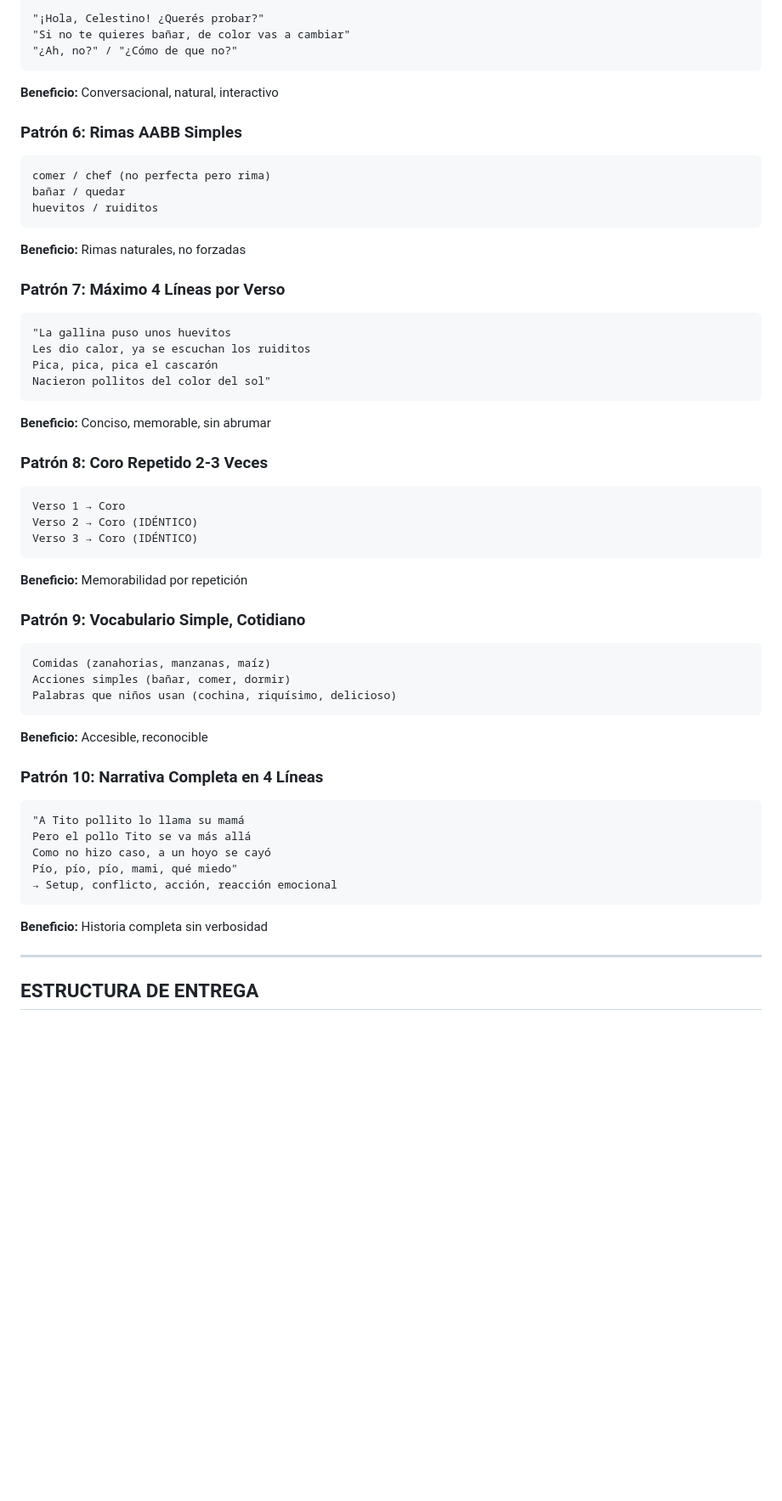
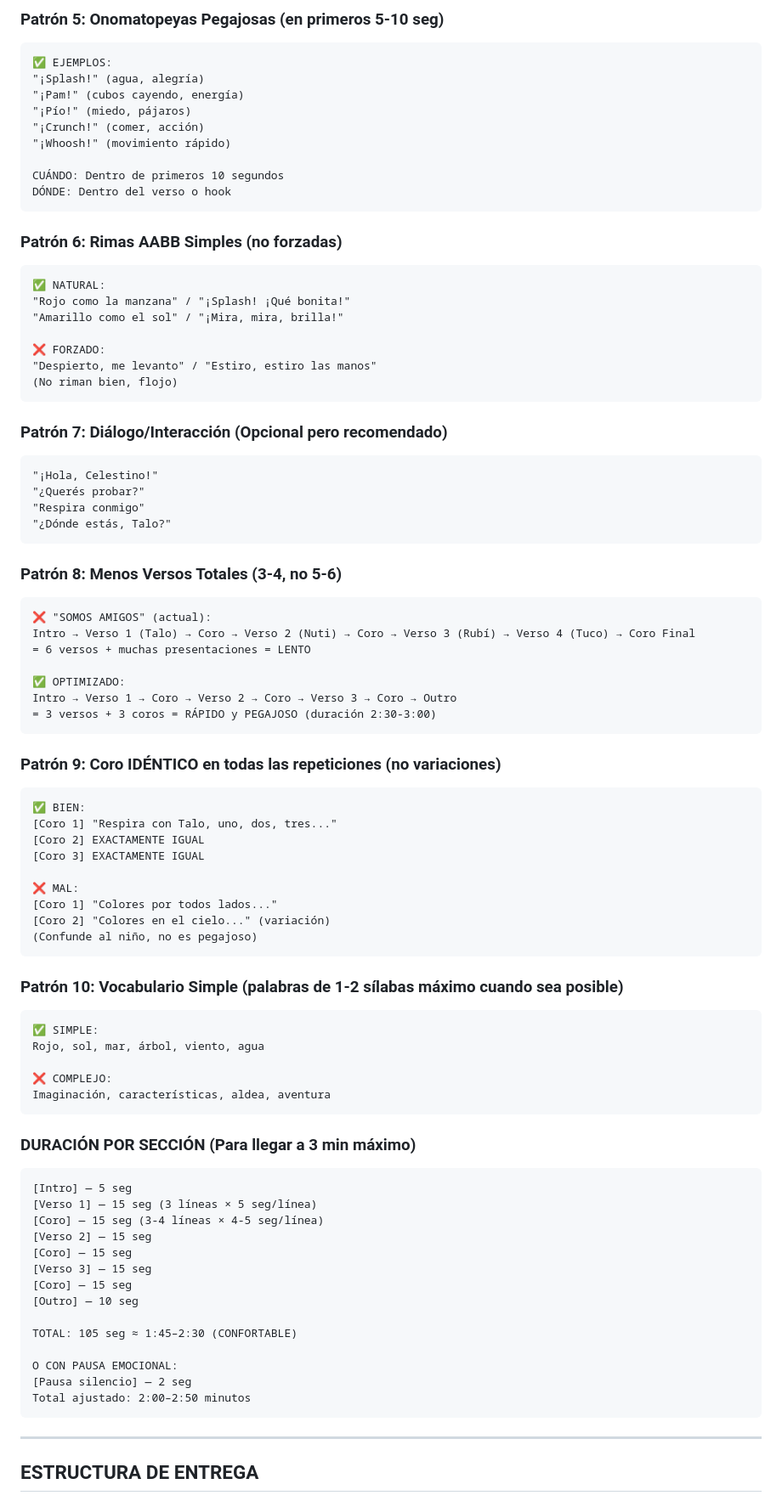
Before and after one commit to Gitdguarenas/Talo-Music-Producer-para-Mureka, a Markdown page: talo-music-producer-skill/EPISODIO-EMOCIONAL-TEMPLATE.md, the part around one of its changes. Shown at 85% size. GitHub-like rendering; blank space fills up the shorter version.

````diff
--- a/talo-music-producer-skill/EPISODIO-EMOCIONAL-TEMPLATE.md
+++ b/talo-music-producer-skill/EPISODIO-EMOCIONAL-TEMPLATE.md
@@ -55,52 +100,88 @@ Coro: Onomatopeya O Solución O Respuesta (2-4 líneas)
 ```
-"¡Hola, Celestino! ¿Querés probar?"
-"Si no te quieres bañar, de color vas a cambiar"
-"¿Ah, no?" / "¿Cómo de que no?"
+
+### Patrón 5: Onomatopeyas Pegajosas (en primeros 5-10 seg)
 ```
-**Beneficio:** Conversacional, natural, interactivo
+✅ EJEMPLOS:
+"¡Splash!" (agua, alegría)
+"¡Pam!" (cubos cayendo, energía)
+"¡Pío!" (miedo, pájaros)
+"¡Crunch!" (comer, acción)
+"¡Whoosh!" (movimiento rápido)
 
-### Patrón 6: Rimas AABB Simples
+CUÁNDO: Dentro de primeros 10 segundos
+DÓNDE: Dentro del verso o hook
 ```
-comer / chef (no perfecta pero rima)
-bañar / quedar
-huevitos / ruiditos
+
+### Patrón 6: Rimas AABB Simples (no forzadas)
 ```
-**Beneficio:** Rimas naturales, no forzadas
+✅ NATURAL:
+"Rojo como la manzana" / "¡Splash! ¡Qué bonita!"
+"Amarillo como el sol" / "¡Mira, mira, brilla!"
 
-### Patrón 7: Máximo 4 Líneas por Verso
+❌ FORZADO:
+"Despierto, me levanto" / "Estiro, estiro las manos"
+(No riman bien, flojo)
 ```
-"La gallina puso unos huevitos
-Les dio calor, ya se escuchan los ruiditos
-Pica, pica, pica el cascarón
-Nacieron pollitos del color del sol"
+
+### Patrón 7: Diálogo/Interacción (Opcional pero recomendado)
 ```
-**Beneficio:** Conciso, memorable, sin abrumar
+"¡Hola, Celestino!"
+"¿Querés probar?"
+"Respira conmigo"
+"¿Dónde estás, Talo?"
+```
 
-### Patrón 8: Coro Repetido 2-3 Veces
+### Patrón 8: Menos Versos Totales (3-4, no 5-6)
 ```
-Verso 1 → Coro
-Verso 2 → Coro (IDÉNTICO)
-Verso 3 → Coro (IDÉNTICO)
+❌ "SOMOS AMIGOS" (actual):
+Intro → Verso 1 (Talo) → Coro → Verso 2 (Nuti) → Coro → Verso 3 (Rubí) → Verso 4 (Tuco) → Coro Final
+= 6 versos + muchas presentaciones = LENTO
+
+✅ OPTIMIZADO:
+Intro → Verso 1 → Coro → Verso 2 → Coro → Verso 3 → Coro → Outro
+= 3 versos + 3 coros = RÁPIDO y PEGAJOSO (duración 2:30-3:00)
 ```
-**Beneficio:** Memorabilidad por repetición
 
-### Patrón 9: Vocabulario Simple, Cotidiano
+### Patrón 9: Coro IDÉNTICO en todas las repeticiones (no variaciones)
 ```
-Comidas (zanahorias, manzanas, maíz)
-Acciones simples (bañar, comer, dormir)
-Palabras que niños usan (cochina, riquísimo, delicioso)
+✅ BIEN:
+[Coro 1] "Respira con Talo, uno, dos, tres..."
+[Coro 2] EXACTAMENTE IGUAL
+[Coro 3] EXACTAMENTE IGUAL
+
+❌ MAL:
+[Coro 1] "Colores por todos lados..."
+[Coro 2] "Colores en el cielo..." (variación)
+(Confunde al niño, no es pegajoso)
 ```
-**Beneficio:** Accesible, reconocible
 
-### Patrón 10: Narrativa Completa en 4 Líneas
+### Patrón 10: Vocabulario Simple (palabras de 1-2 sílabas máximo cuando sea posible)
 ```
-"A Tito pollito lo llama su mamá
-Pero el pollo Tito se va más allá
-Como no hizo caso, a un hoyo se cayó
-Pío, pío, pío, mami, qué miedo"
-→ Setup, conflicto, acción, reacción emocional
+✅ SIMPLE:
+Rojo, sol, mar, árbol, viento, agua
+
+❌ COMPLEJO:
+Imaginación, características, aldea, aventura
 ```
-**Beneficio:** Historia completa sin verbosidad
+
+### DURACIÓN POR SECCIÓN (Para llegar a 3 min máximo)
+
+```
+[Intro] — 5 seg
+[Verso 1] — 15 seg (3 líneas × 5 seg/línea)
+[Coro] — 15 seg (3-4 líneas × 4-5 seg/línea)
+[Verso 2] — 15 seg
+[Coro] — 15 seg
+[Verso 3] — 15 seg
+[Coro] — 15 seg
+[Outro] — 10 seg
+
+TOTAL: 105 seg ≈ 1:45–2:30 (CONFORTABLE)
+
+O CON PAUSA EMOCIONAL:
+[Pausa silencio] — 2 seg
+Total ajustado: 2:00–2:50 minutos
+```
 
 ---
 
````
Also changed, not shown: other parts of talo-music-producer-skill/EPISODIO-EMOCIONAL-TEMPLATE.md (+75 -30 lines).
